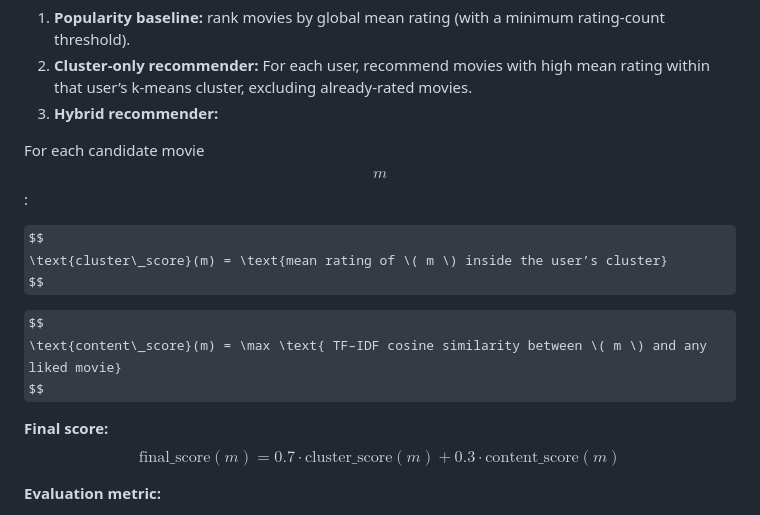
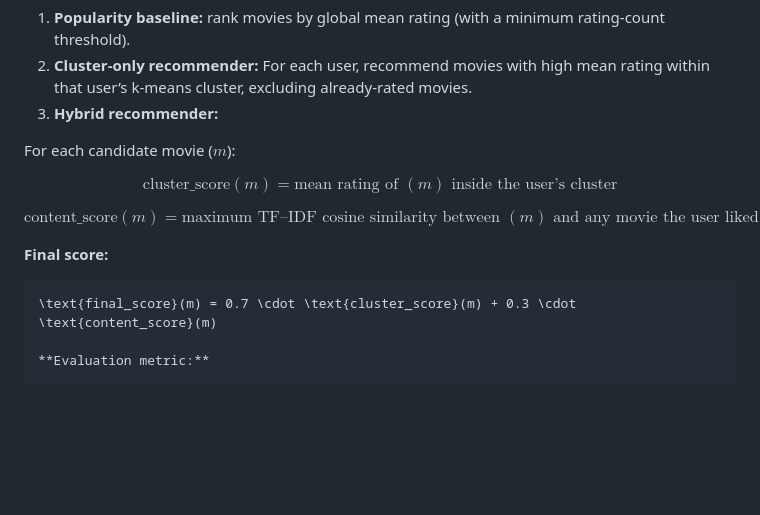
Before and after one commit to basharbd/02807-ctds-hybrid-movie-recommender, a Markdown page: README.md, the part around the change. GitHub-like rendering; some formulas as TeX source; blank space fills up the shorter version.

Commit message:
Refine mathematical expressions in README
Updated mathematical notation for clarity and consistency in the hybrid recommender section.

````diff
--- a/README.md
+++ b/README.md
@@ -83,18 +83,20 @@ There is also a small `data/README_data.md` file describing this.
 2.  **Cluster-only recommender:** For each user, recommend movies with high mean rating within that user’s k-means cluster, excluding already-rated movies.
 3.  **Hybrid recommender:**
 
-For each candidate movie $$ m $$:
+For each candidate movie ($m$):
 
 $$
-\text{cluster\_score}(m) = \text{mean rating of \( m \) inside the user’s cluster}
-  $$
+\text{cluster_score}(m) = \text{mean rating of } (m) \text{ inside the user’s cluster}
+$$
 
 $$
-\text{content\_score}(m) = \max \text{ TF–IDF cosine similarity between \( m \) and any liked movie}
-  $$
+\text{content_score}(m) = \text{maximum TF–IDF cosine similarity between } (m) \text{ and any movie the user liked (rating ≥ 4.0) in the training set}
+$$
 
 **Final score:**
-$$   \text{final\_score}(m) = 0.7 \cdot \text{cluster\_score}(m) + 0.3 \cdot \text{content\_score}(m)   $$
+
+```math
+\text{final_score}(m) = 0.7 \cdot \text{cluster_score}(m) + 0.3 \cdot \text{content_score}(m)
 
 **Evaluation metric:**
 
````
